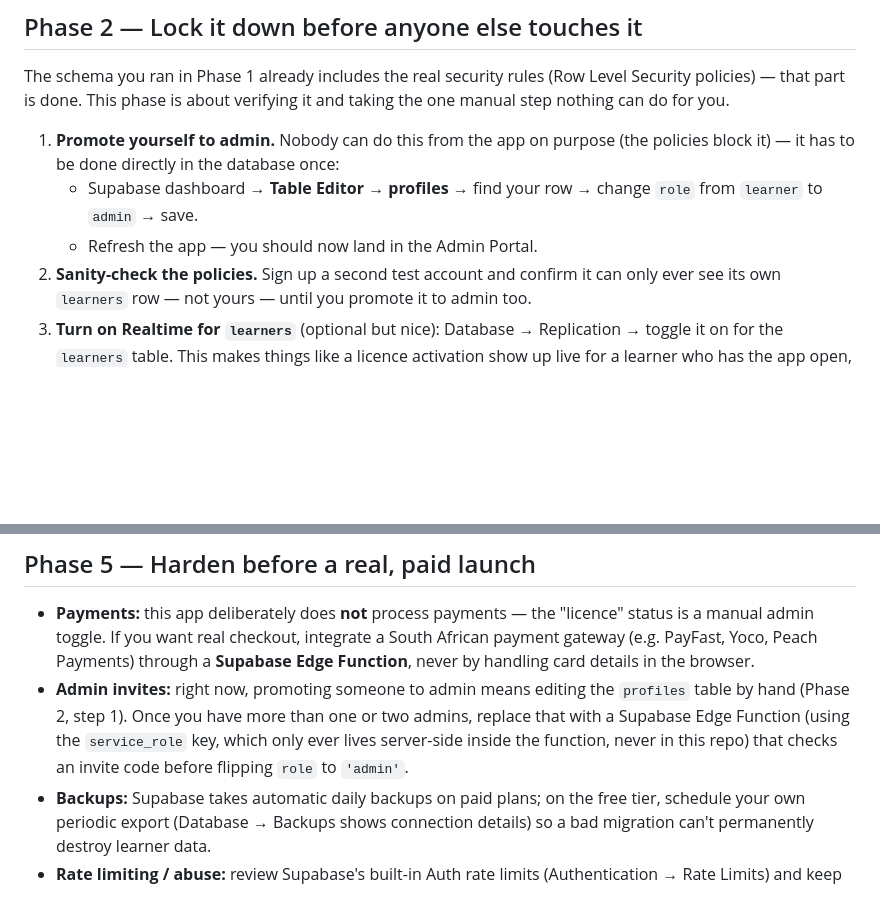
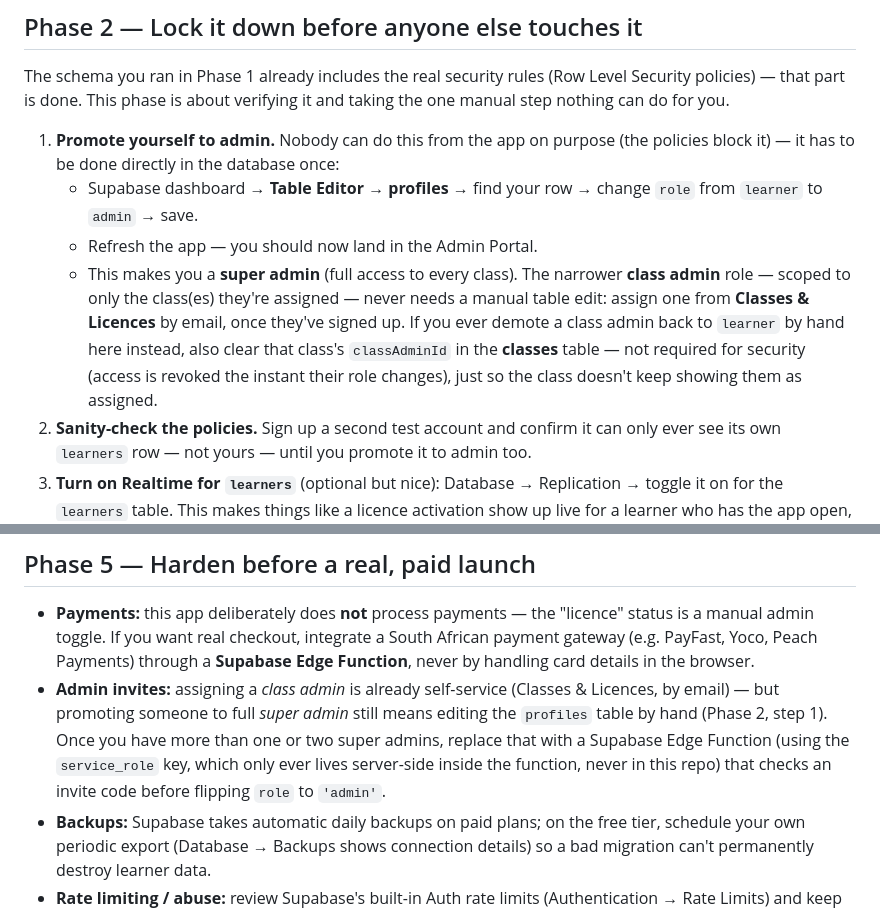
Before and after one commit to sihlangudelso/Career-App, a Markdown page: README.md, 2 parts joined by grey strips. Drawn GitHub-style; blank space fills up the shorter version.

Commit message:
README: document the class admin tier alongside the super-admin step
Clarifies that assigning a class admin is now self-service from Classes
& Licences (by email), while promoting a full super admin still needs
the manual profiles table edit this doc already walked through. Also
notes that demoting a class admin by hand should clear classAdminId on
their class for tidiness -- not required for access control, since
owns_class() already re-checks the live role on every request.

Phase 5 of 5. Full admin-route regression swept across both tiers
(home/dashboard/classes/cohort/careers/learner-detail), a plain learner
session, and mobile width -- all render cleanly with no cross-tier data
leakage (an out-of-class learner id correctly 404s for a class admin
rather than erroring or exposing data).

This completes the two-tier admin role feature: profiles.role now
accepts class_admin, scoped via live-rechecked RLS; IS_SUPER_ADMIN gates
class creation/deletion, licence toggling, and dashboard snapshots;
class admins get a read-only, class-scoped view of the cohort and a new
in-app "assign class admin by email" flow replaces needing Supabase
table access for that one task. Not yet run against the live database --
supabase/add_class_admin_role.sql is ready whenever the two earlier
pending migrations (add_report_fields.sql, add_dashboard_snapshots.sql)
are applied.

Co-Authored-By: Claude Sonnet 5 <noreply@anthropic.com>

```diff
--- a/README.md
+++ b/README.md
@@ -65,6 +65,14 @@ verifying it and taking the one manual step nothing can do for you.
    - Supabase dashboard → **Table Editor → profiles** → find your row →
      change `role` from `learner` to `admin` → save.
    - Refresh the app — you should now land in the Admin Portal.
+   - This makes you a **super admin** (full access to every class). The
+     narrower **class admin** role — scoped to only the class(es) they're
+     assigned — never needs a manual table edit: assign one from
+     **Classes & Licences** by email, once they've signed up. If you ever
+     demote a class admin back to `learner` by hand here instead, also
+     clear that class's `classAdminId` in the **classes** table — not
+     required for security (access is revoked the instant their role
+     changes), just so the class doesn't keep showing them as assigned.
 2. **Sanity-check the policies.** Sign up a second test account and
    confirm it can only ever see its own `learners` row — not yours —
    until you promote it to admin too.
@@ -152,12 +160,13 @@ this phase as your privacy checkpoint under South Africa's **POPIA**
   checkout, integrate a South African payment gateway (e.g. PayFast,
   Yoco, Peach Payments) through a **Supabase Edge Function**, never by
   handling card details in the browser.
-- **Admin invites:** right now, promoting someone to admin means editing
-  the `profiles` table by hand (Phase 2, step 1). Once you have more
-  than one or two admins, replace that with a Supabase Edge Function
-  (using the `service_role` key, which only ever lives server-side
-  inside the function, never in this repo) that checks an invite code
-  before flipping `role` to `'admin'`.
+- **Admin invites:** assigning a *class admin* is already self-service
+  (Classes & Licences, by email) — but promoting someone to full *super
+  admin* still means editing the `profiles` table by hand (Phase 2,
+  step 1). Once you have more than one or two super admins, replace that
+  with a Supabase Edge Function (using the `service_role` key, which only
+  ever lives server-side inside the function, never in this repo) that
+  checks an invite code before flipping `role` to `'admin'`.
 - **Backups:** Supabase takes automatic daily backups on paid plans; on
   the free tier, schedule your own periodic export (Database →
   Backups shows connection details) so a bad migration can't
```
